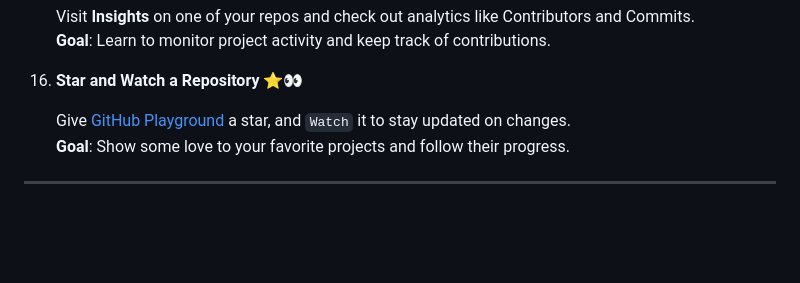
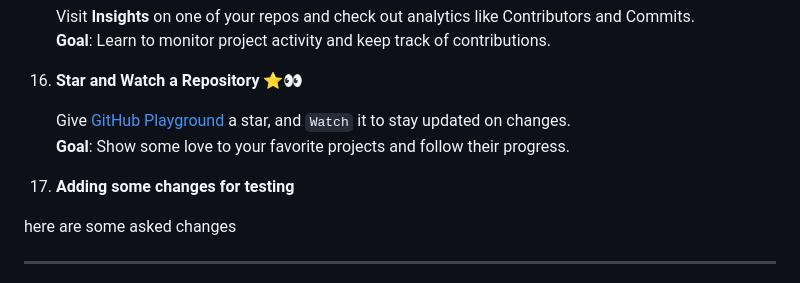
Before and after one commit to Maras13/git_playground, a Markdown page: README.md, the part around the change. Drawn GitHub-style; blank space fills up the shorter version.

```diff
--- a/README.md
+++ b/README.md
@@ -88,6 +88,10 @@ Each exercise has a fun theme and clear goal to keep you on track. Plus, we thre
     Give [GitHub Playground](https://github.com/Maras13/git_playground) a star, and `Watch` it to stay updated on changes.
     **Goal**: Show some love to your favorite projects and follow their progress.
 
+17. **Adding some changes for testing**
+
+here are some asked changes
+
 ---
 
 Now you’re ready to take on GitHub like a pro. Each exercise is a small step toward mastering version control, collaboration, and the amazing open-source community on GitHub. So dive in, and may your commit messages be clear and your merge conflicts be few!
```
